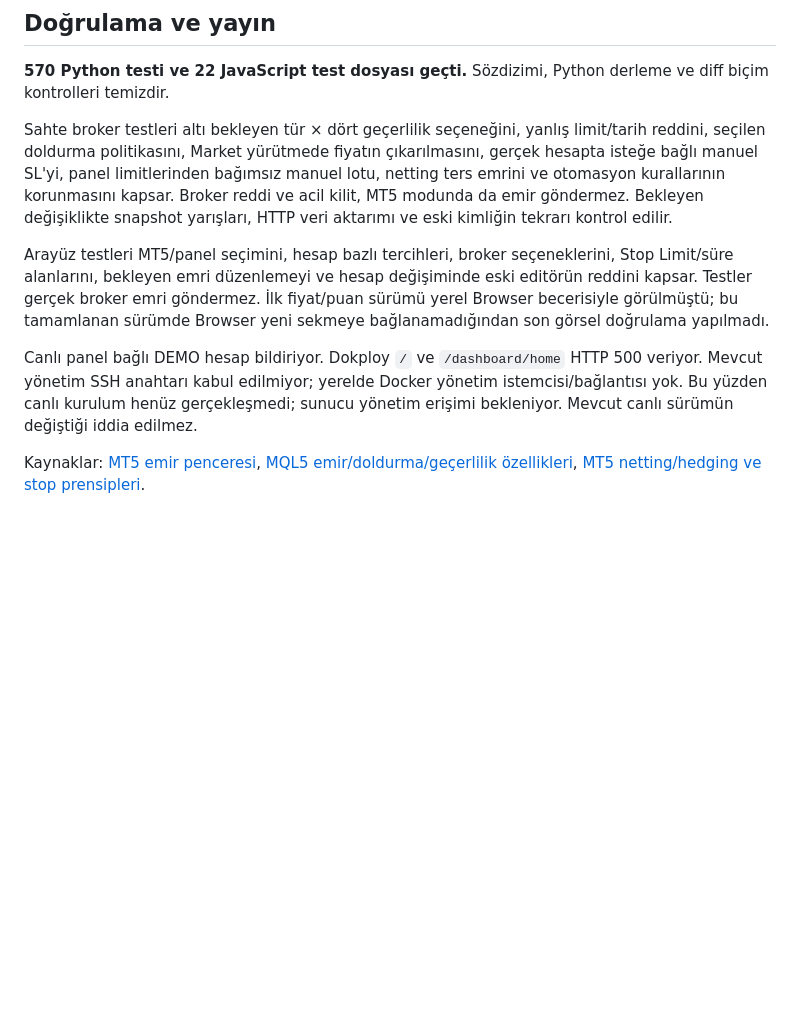
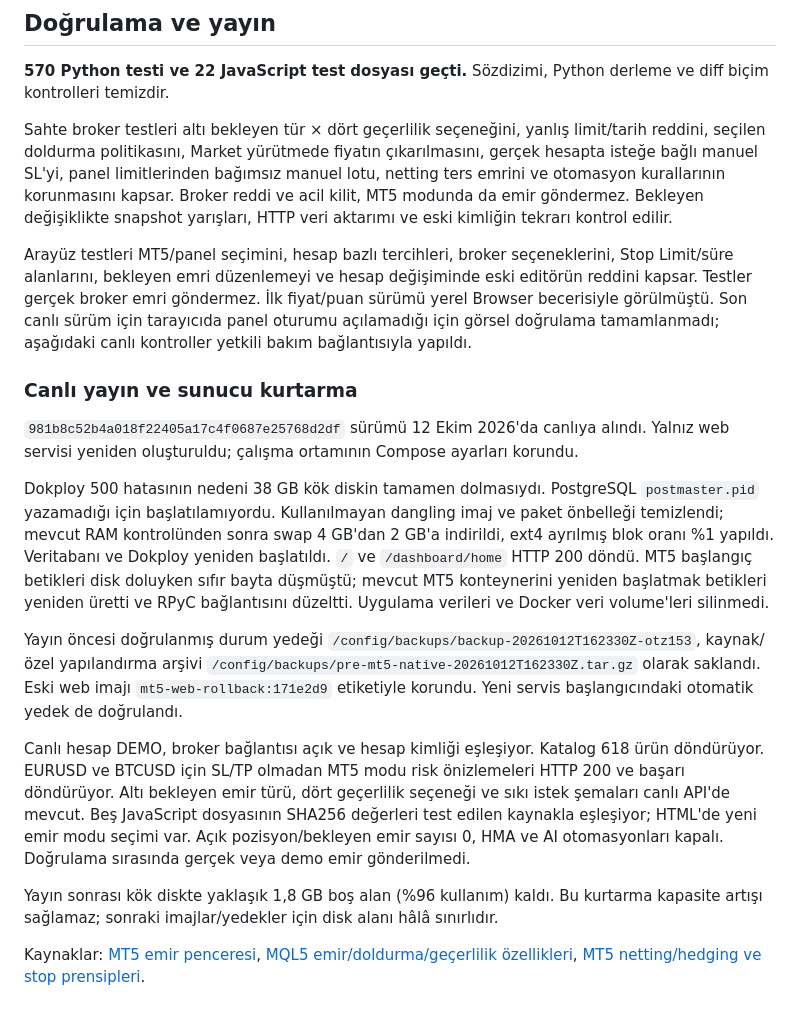
Before and after one commit to ooemir23/metatraderM, a Markdown page: docs/MT5_EMIR_GIRISI_2026-10-12.md, the part around the change. GitHub-like rendering; blank space fills up the shorter version.

Commit message:
docs: record successful MT5 rollout and disk recovery

```diff
--- a/docs/MT5_EMIR_GIRISI_2026-10-12.md
+++ b/docs/MT5_EMIR_GIRISI_2026-10-12.md
@@ -27,8 +27,18 @@ Mod, doldurma, SL/TP gösterimi ve sapma tercihleri tarayıcıda hesap/sunucu/he
 
 Sahte broker testleri altı bekleyen tür × dört geçerlilik seçeneğini, yanlış limit/tarih reddini, seçilen doldurma politikasını, Market yürütmede fiyatın çıkarılmasını, gerçek hesapta isteğe bağlı manuel SL'yi, panel limitlerinden bağımsız manuel lotu, netting ters emrini ve otomasyon kurallarının korunmasını kapsar. Broker reddi ve acil kilit, MT5 modunda da emir göndermez. Bekleyen değişiklikte snapshot yarışları, HTTP veri aktarımı ve eski kimliğin tekrarı kontrol edilir.
 
-Arayüz testleri MT5/panel seçimini, hesap bazlı tercihleri, broker seçeneklerini, Stop Limit/süre alanlarını, bekleyen emri düzenlemeyi ve hesap değişiminde eski editörün reddini kapsar. Testler gerçek broker emri göndermez. İlk fiyat/puan sürümü yerel Browser becerisiyle görülmüştü; bu tamamlanan sürümde Browser yeni sekmeye bağlanamadığından son görsel doğrulama yapılmadı.
+Arayüz testleri MT5/panel seçimini, hesap bazlı tercihleri, broker seçeneklerini, Stop Limit/süre alanlarını, bekleyen emri düzenlemeyi ve hesap değişiminde eski editörün reddini kapsar. Testler gerçek broker emri göndermez. İlk fiyat/puan sürümü yerel Browser becerisiyle görülmüştü. Son canlı sürüm için tarayıcıda panel oturumu açılamadığı için görsel doğrulama tamamlanmadı; aşağıdaki canlı kontroller yetkili bakım bağlantısıyla yapıldı.
 
-Canlı panel bağlı DEMO hesap bildiriyor. Dokploy `/` ve `/dashboard/home` HTTP 500 veriyor. Mevcut yönetim SSH anahtarı kabul edilmiyor; yerelde Docker yönetim istemcisi/bağlantısı yok. Bu yüzden canlı kurulum henüz gerçekleşmedi; sunucu yönetim erişimi bekleniyor. Mevcut canlı sürümün değiştiği iddia edilmez.
+### Canlı yayın ve sunucu kurtarma
+
+`981b8c52b4a018f22405a17c4f0687e25768d2df` sürümü 12 Ekim 2026'da canlıya alındı. Yalnız web servisi yeniden oluşturuldu; çalışma ortamının Compose ayarları korundu.
+
+Dokploy 500 hatasının nedeni 38 GB kök diskin tamamen dolmasıydı. PostgreSQL `postmaster.pid` yazamadığı için başlatılamıyordu. Kullanılmayan dangling imaj ve paket önbelleği temizlendi; mevcut RAM kontrolünden sonra swap 4 GB'dan 2 GB'a indirildi, ext4 ayrılmış blok oranı %1 yapıldı. Veritabanı ve Dokploy yeniden başlatıldı. `/` ve `/dashboard/home` HTTP 200 döndü. MT5 başlangıç betikleri disk doluyken sıfır bayta düşmüştü; mevcut MT5 konteynerini yeniden başlatmak betikleri yeniden üretti ve RPyC bağlantısını düzeltti. Uygulama verileri ve Docker veri volume'leri silinmedi.
+
+Yayın öncesi doğrulanmış durum yedeği `/config/backups/backup-20261012T162330Z-otz153`, kaynak/özel yapılandırma arşivi `/config/backups/pre-mt5-native-20261012T162330Z.tar.gz` olarak saklandı. Eski web imajı `mt5-web-rollback:171e2d9` etiketiyle korundu. Yeni servis başlangıcındaki otomatik yedek de doğrulandı.
+
+Canlı hesap DEMO, broker bağlantısı açık ve hesap kimliği eşleşiyor. Katalog 618 ürün döndürüyor. EURUSD ve BTCUSD için SL/TP olmadan MT5 modu risk önizlemeleri HTTP 200 ve başarı döndürüyor. Altı bekleyen emir türü, dört geçerlilik seçeneği ve sıkı istek şemaları canlı API'de mevcut. Beş JavaScript dosyasının SHA256 değerleri test edilen kaynakla eşleşiyor; HTML'de yeni emir modu seçimi var. Açık pozisyon/bekleyen emir sayısı 0, HMA ve AI otomasyonları kapalı. Doğrulama sırasında gerçek veya demo emir gönderilmedi.
+
+Yayın sonrası kök diskte yaklaşık 1,8 GB boş alan (%96 kullanım) kaldı. Bu kurtarma kapasite artışı sağlamaz; sonraki imajlar/yedekler için disk alanı hâlâ sınırlıdır.
 
 Kaynaklar: [MT5 emir penceresi](https://www.metatrader5.com/en/terminal/help/trading/performing_deals), [MQL5 emir/doldurma/geçerlilik özellikleri](https://www.mql5.com/en/docs/constants/tradingconstants/orderproperties), [MT5 netting/hedging ve stop prensipleri](https://www.metatrader5.com/en/terminal/help/trading/general_concept).
```
